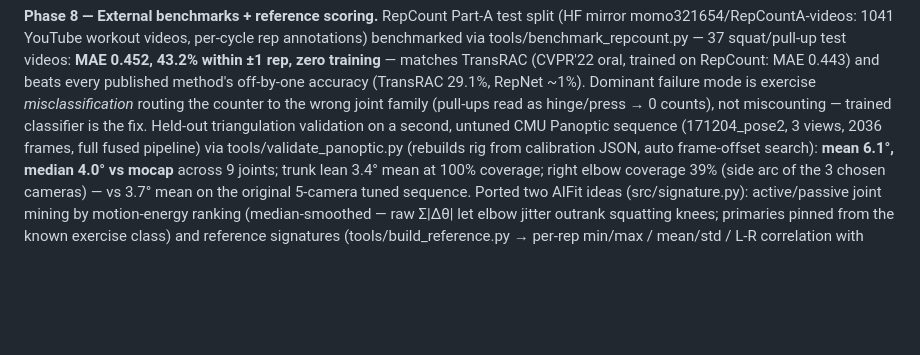
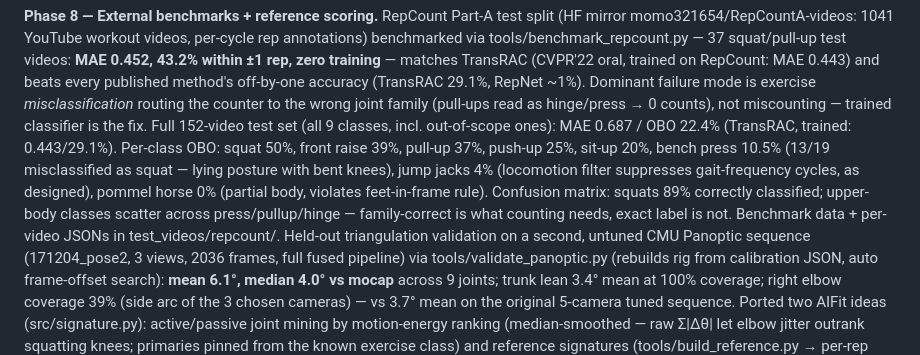
Before and after one commit to Arslan7111/joule, a Markdown page: DEVELOPMENT.md, the part around the change. Rendered like a GitHub page; blank space fills up the shorter version.

Commit message:
Document full RepCount test-set results (152 videos, all classes)
MAE 0.687 / OBO 22.4% overall; gym-core standing classes strong
(squat 50%, front raise 39%, pull-up 37% within +/-1), failures
concentrate in misclassification (bench press read as squat from lying
posture) and out-of-scope classes (pommel horse partial body, jump
jacks suppressed by the locomotion filter by design).

Co-Authored-By: Claude Fable 5 <noreply@anthropic.com>

```diff
--- a/DEVELOPMENT.md
+++ b/DEVELOPMENT.md
@@ -150,7 +150,16 @@ trained on RepCount: MAE 0.443) and beats every published method's
 off-by-one accuracy (TransRAC 29.1%, RepNet ~1%). Dominant failure mode
 is exercise *misclassification* routing the counter to the wrong joint
 family (pull-ups read as hinge/press → 0 counts), not miscounting —
-trained classifier is the fix. Held-out triangulation validation on a
+trained classifier is the fix. Full 152-video test set (all 9 classes,
+incl. out-of-scope ones): MAE 0.687 / OBO 22.4% (TransRAC, trained:
+0.443/29.1%). Per-class OBO: squat 50%, front raise 39%, pull-up 37%,
+push-up 25%, sit-up 20%, bench press 10.5% (13/19 misclassified as
+squat — lying posture with bent knees), jump jacks 4% (locomotion filter
+suppresses gait-frequency cycles, as designed), pommel horse 0%
+(partial body, violates feet-in-frame rule). Confusion matrix: squats
+89% correctly classified; upper-body classes scatter across
+press/pullup/hinge — family-correct is what counting needs, exact label
+is not. Benchmark data + per-video JSONs in test_videos/repcount/. Held-out triangulation validation on a
 second, untuned CMU Panoptic sequence (171204_pose2, 3 views, 2036
 frames, full fused pipeline) via tools/validate_panoptic.py (rebuilds
 rig from calibration JSON, auto frame-offset search): **mean 6.1°,
```
